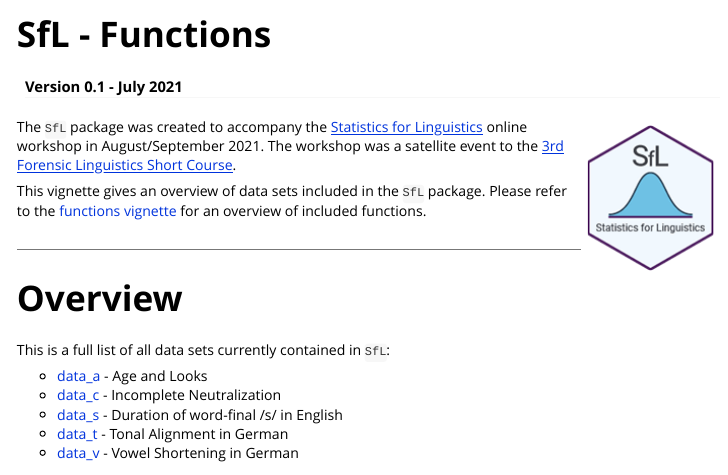
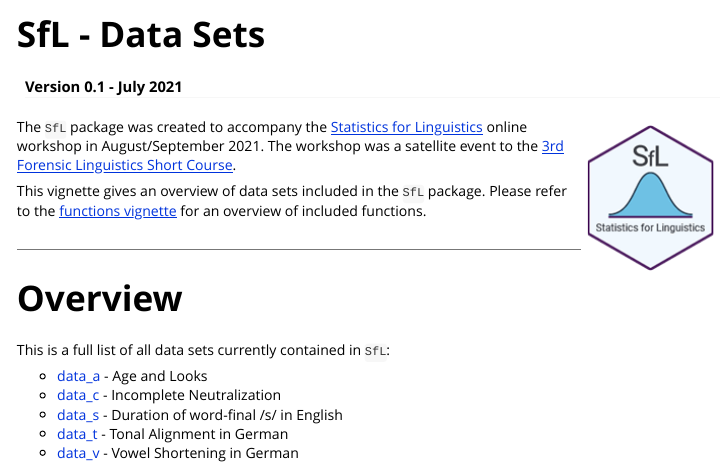
Before and after one commit to dosc91/SfL, an R Markdown document (vignettes/data_sets.Rmd): the page in a window 1100 px wide, from its top. The pictures show the output file vignettes/data_sets.html that the author committed with the source, opened offline.

Commit message:
Add files via upload

```diff
--- a/vignettes/data_sets.Rmd
+++ b/vignettes/data_sets.Rmd
@@ -1,5 +1,5 @@
 ---
-title: "SfL - Functions"
+title: "SfL - Data Sets"
 date: "Version 0.1 - July 2021"
 output: rmarkdown::html_vignette
 vignette: >
@@ -38,7 +38,7 @@
 
 The `SfL` package was created to accompany the [Statistics for Linguistics](https://forensic-linguistics-sc.com/workshop/) online workshop in August/September 2021. The workshop was a satellite event to the [3rd Forensic Linguistics Short Course](https://forensic-linguistics-sc.com/).
 
-This vignette gives an overview of data sets included in the `SfL` package. Please refer to the [functions vignette](#https://htmlpreview.github.io/?https://github.com/dosc91/SfL/blob/main/vignettes/functions.html) for an overview of included functions.
+This vignette gives an overview of data sets included in the `SfL` package. Please refer to the [functions vignette](https://htmlpreview.github.io/?https://github.com/dosc91/SfL/blob/main/vignettes/functions.html) for an overview of included functions.
 
 ---
 
```
Also changed, not shown: vignettes/functions.Rmd (+1 -1 lines), vignettes/data_sets.html, vignettes/functions.html.
